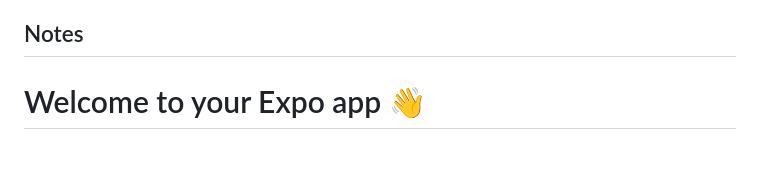
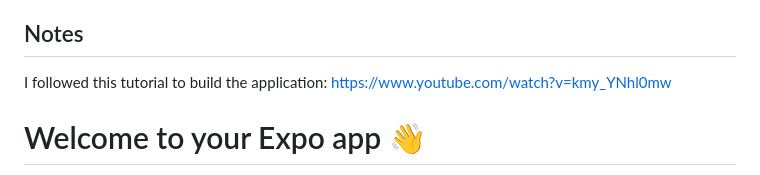
Before and after one commit to winstontsui/uberclone, a Markdown page: README.md, the part around the change. GitHub-like rendering.

```diff
--- a/README.md
+++ b/README.md
@@ -56,7 +56,7 @@ Using: <br>
 - Stripe for payment implementation (https://dashboard.stripe.com/test/workbench/overview)
 
 ## Notes
-
+I followed this tutorial to build the application: https://www.youtube.com/watch?v=kmy_YNhl0mw
 
 # Welcome to your Expo app 👋
 
```
